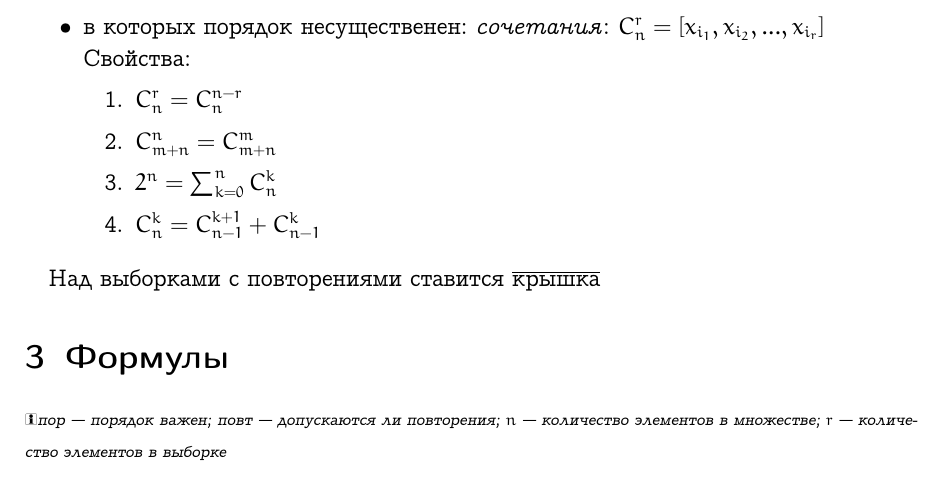
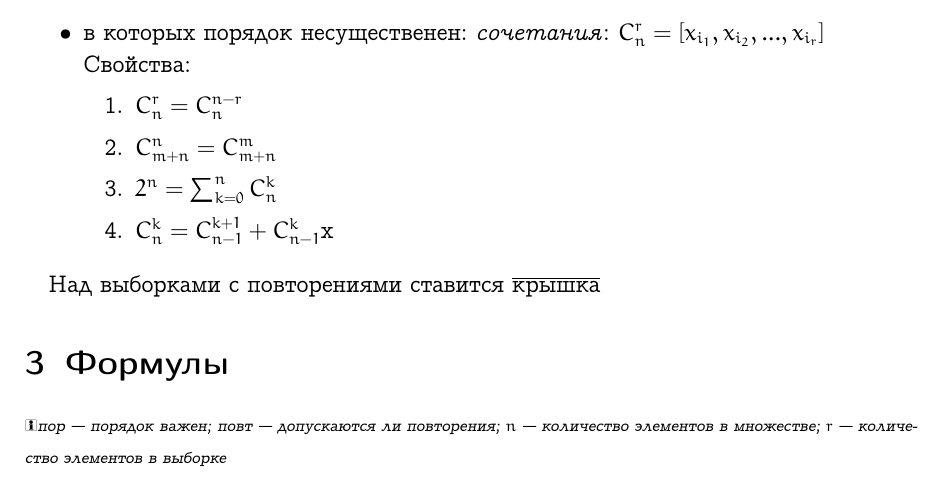
Before and after one commit to pashazz/miemlabs, a LaTeX document (discrete/reference.tex): part of page 1 of 2, cut so that both start at the same text. Compiled offline with pdfLaTeX.

Commit message:
Removed what's necessary

```diff
--- a/discrete/reference.tex
+++ b/discrete/reference.tex
@@ -51,7 +51,7 @@
 \item $C_n^r=C_n^{n-r}$
 \item $C_{m+n}^n = C_{m+n}^m$
 \item $2^n = \sum_{k=0}^n C_n^k $
-\item $C_n^k = C_{n-1}^{k+1} + C_{n-1}^k$
+\item $C_n^k = C_{n-1}^{k+1} + C_{n-1}^k$x
 \end{enumerate}
 \end{itemize}
 
```
Also changed, not shown: discrete/reference.pdf, 1 other file.
